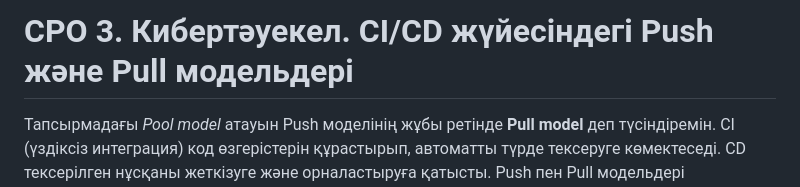
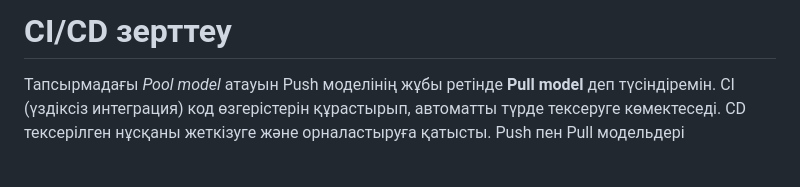
Before and after one commit to kbm277/sro3-kiberisk, a Markdown page: research/cicd-push-pull.md, the part around the change. Rendered like a GitHub page; blank space fills up the shorter version.

Commit message:
CI/CD зерттеу

```diff
--- a/research/cicd-push-pull.md
+++ b/research/cicd-push-pull.md
@@ -1,4 +1,4 @@
-# СРО 3. Кибертәуекел. CI/CD жүйесіндегі Push және Pull модельдері
+# CI/CD зерттеу
 
 Тапсырмадағы *Pool model* атауын Push моделінің жұбы ретінде **Pull model** деп түсіндіремін. CI (үздіксіз интеграция) код өзгерістерін құрастырып, автоматты түрде тексеруге көмектеседі. CD тексерілген нұсқаны жеткізуге және орналастыруға қатысты. Push пен Pull модельдері орналастыруды кім бастайтыны және ортаға өзгеріс енгізу құқығы кімде болатыны бойынша ажыратылады. [OpenGitOps қағидалары](https://opengitops.dev/).
 
```
